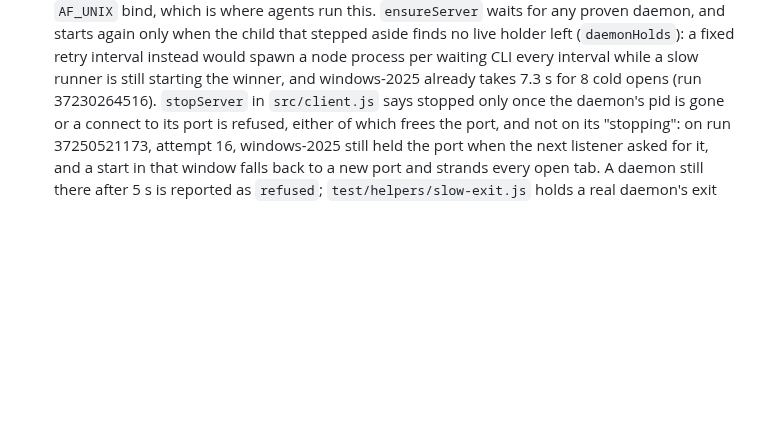
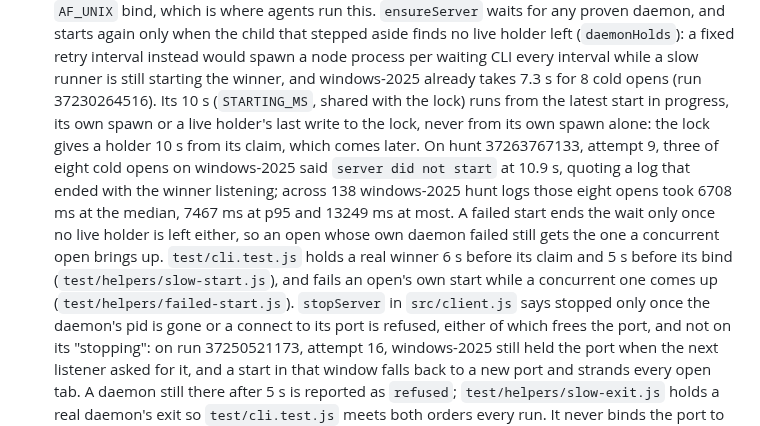
Before and after one commit to Abhijeet34/pointback, a Markdown page: docs/ENGINEERING-NOTES.md, the part around the change. Rendered like a GitHub page; blank space fills up the shorter version.

Commit message:
docs: the start clock runs from the latest start in progress

```diff
--- a/docs/ENGINEERING-NOTES.md
+++ b/docs/ENGINEERING-NOTES.md
@@ -163,6 +163,10 @@ Each section below is the text `AGENTS.md` carried under the same heading before
   A busy daemon times out and counts as alive, so a second one does not get in while its event loop is blocked.
   Node has no portable `flock`, and a unix socket lock would leave a stale file on POSIX and be refused by sandboxes that deny `AF_UNIX` bind, which is where agents run this.
   `ensureServer` waits for any proven daemon, and starts again only when the child that stepped aside finds no live holder left (`daemonHolds`): a fixed retry interval instead would spawn a node process per waiting CLI every interval while a slow runner is still starting the winner, and windows-2025 already takes 7.3 s for 8 cold opens (run 37230264516).
+  Its 10 s (`STARTING_MS`, shared with the lock) runs from the latest start in progress, its own spawn or a live holder's last write to the lock, never from its own spawn alone: the lock gives a holder 10 s from its claim, which comes later.
+  On hunt 37263767133, attempt 9, three of eight cold opens on windows-2025 said `server did not start` at 10.9 s, quoting a log that ended with the winner listening; across 138 windows-2025 hunt logs those eight opens took 6708 ms at the median, 7467 ms at p95 and 13249 ms at most.
+  A failed start ends the wait only once no live holder is left either, so an open whose own daemon failed still gets the one a concurrent open brings up.
+  `test/cli.test.js` holds a real winner 6 s before its claim and 5 s before its bind (`test/helpers/slow-start.js`), and fails an open's own start while a concurrent one comes up (`test/helpers/failed-start.js`).
   `stopServer` in `src/client.js` says stopped only once the daemon's pid is gone or a connect to its port is refused, either of which frees the port, and not on its "stopping": on run 37250521173, attempt 16, windows-2025 still held the port when the next listener asked for it, and a start in that window falls back to a new port and strands every open tab.
   A daemon still there after 5 s is reported as `refused`; `test/helpers/slow-exit.js` holds a real daemon's exit so `test/cli.test.js` meets both orders every run.
   It never binds the port to find out, because a probe that binds could itself push a concurrent start off the port, and it reads the pid first, because a concurrent start's daemon may rightly hold that port by then.
```
